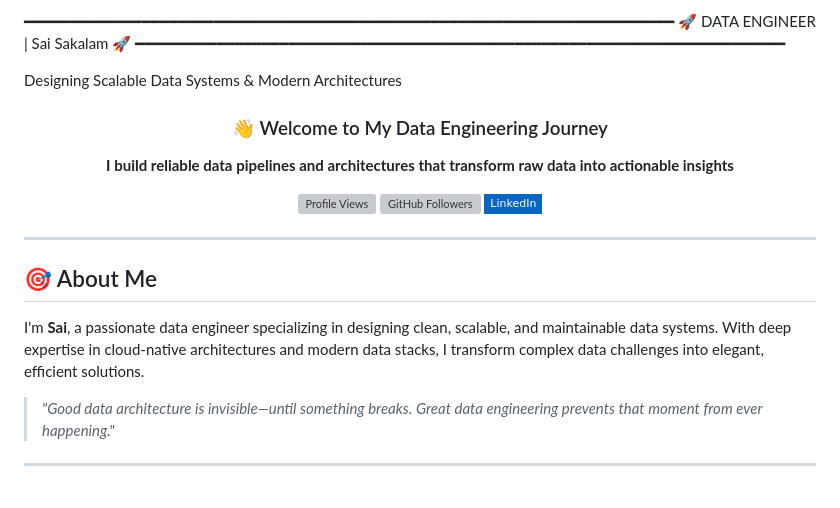
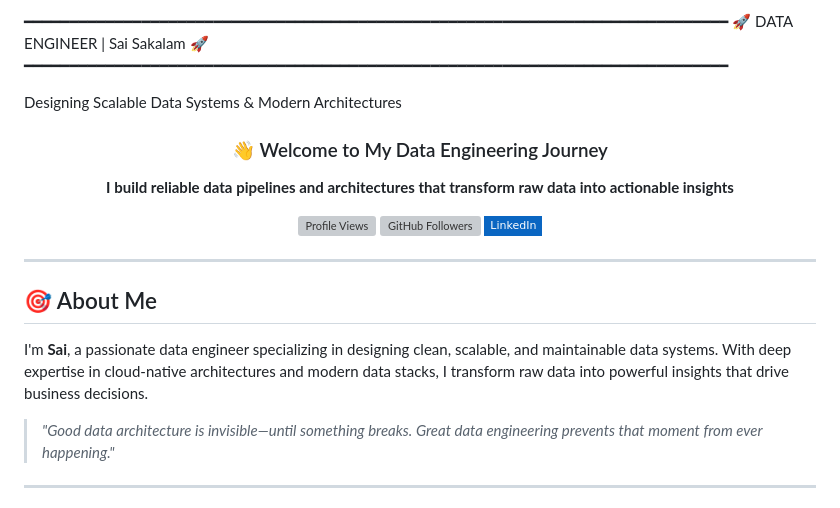
Before and after one commit to chari009/chari009, a Markdown page: README.md, the part around one of its changes. Drawn GitHub-style; badges without logos; grey boxes are pictures that could not be loaded.

```diff
--- a/README.md
+++ b/README.md
@@ -1,6 +1,6 @@
-━━━━━━━━━━━━━━━━━━━━━━━━━━━━━━━━━━━━━━━━━━━━━━━━━━━━━━━━━━━━━━━━━━━━━━━━
+━━━━━━━━━━━━━━━━━━━━━━━━━━━━━━━━━━━━━━━━━━━━━━━━━━━━━━━━━━━━━━━━━━━━━━━━━━━━━━
 🚀 DATA ENGINEER | Sai Sakalam 🚀
-━━━━━━━━━━━━━━━━━━━━━━━━━━━━━━━━━━━━━━━━━━━━━━━━━━━━━━━━━━━━━━━━━━━━━━━━
+━━━━━━━━━━━━━━━━━━━━━━━━━━━━━━━━━━━━━━━━━━━━━━━━━━━━━━━━━━━━━━━━━━━━━━━━━━━━━━
 
 Designing Scalable Data Systems & Modern Architectures
 
@@ -20,7 +20,7 @@ Designing Scalable Data Systems & Modern Architectures
 
 ## 🎯 About Me
 
-I'm **Sai**, a passionate data engineer specializing in designing clean, scalable, and maintainable data systems. With deep expertise in cloud-native architectures and modern data stacks, I transform complex data challenges into elegant, efficient solutions.
+I'm **Sai**, a passionate data engineer specializing in designing clean, scalable, and maintainable data systems. With deep expertise in cloud-native architectures and modern data stacks, I transform raw data into powerful insights that drive business decisions.
 
 > *"Good data architecture is invisible—until something breaks. Great data engineering prevents that moment from ever happening."*
 
```
Also changed, not shown: other parts of README.md (+3 -3 lines).
